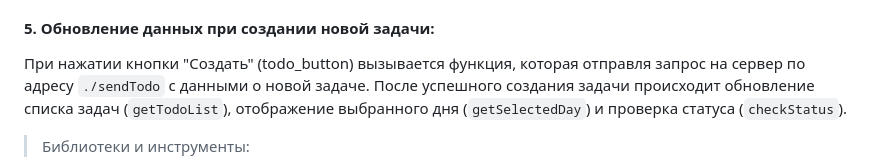
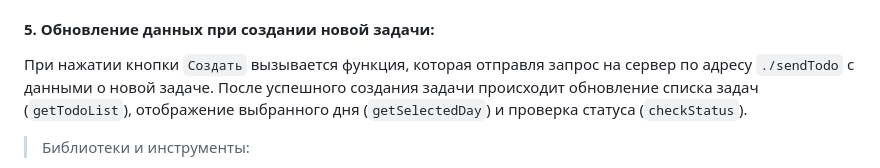
Before and after one commit to DmitriiSham/TODO, a Markdown page: Документация/Краткая памятка по приложению.md, the part around one of its changes. Drawn GitHub-style.

```diff
--- a/Документация/Краткая памятка по приложению.md
+++ b/Документация/Краткая памятка по приложению.md
@@ -33,6 +34,6 @@
 
 #### <a id="title5">5. Обновление данных при создании новой задачи:</a>
-При нажатии кнопки "Создать" (todo_button) вызывается функция, которая отправля запрос на сервер по адресу `./sendTodo` с данными о новой задаче. После успешного создания задачи происходит обновление списка задач (`getTodoList`), отображение выбранного дня (`getSelectedDay`) и проверка статуса (`checkStatus`).
+При нажатии кнопки `Создать` вызывается функция, которая отправля запрос на сервер по адресу `./sendTodo` с данными о новой задаче. После успешного создания задачи происходит обновление списка задач (`getTodoList`), отображение выбранного дня (`getSelectedDay`) и проверка статуса (`checkStatus`).
 
 > Библиотеки и инструменты:
 
```
Also changed, not shown: other parts of Документация/Краткая памятка по приложению.md (+4 -3 lines).
